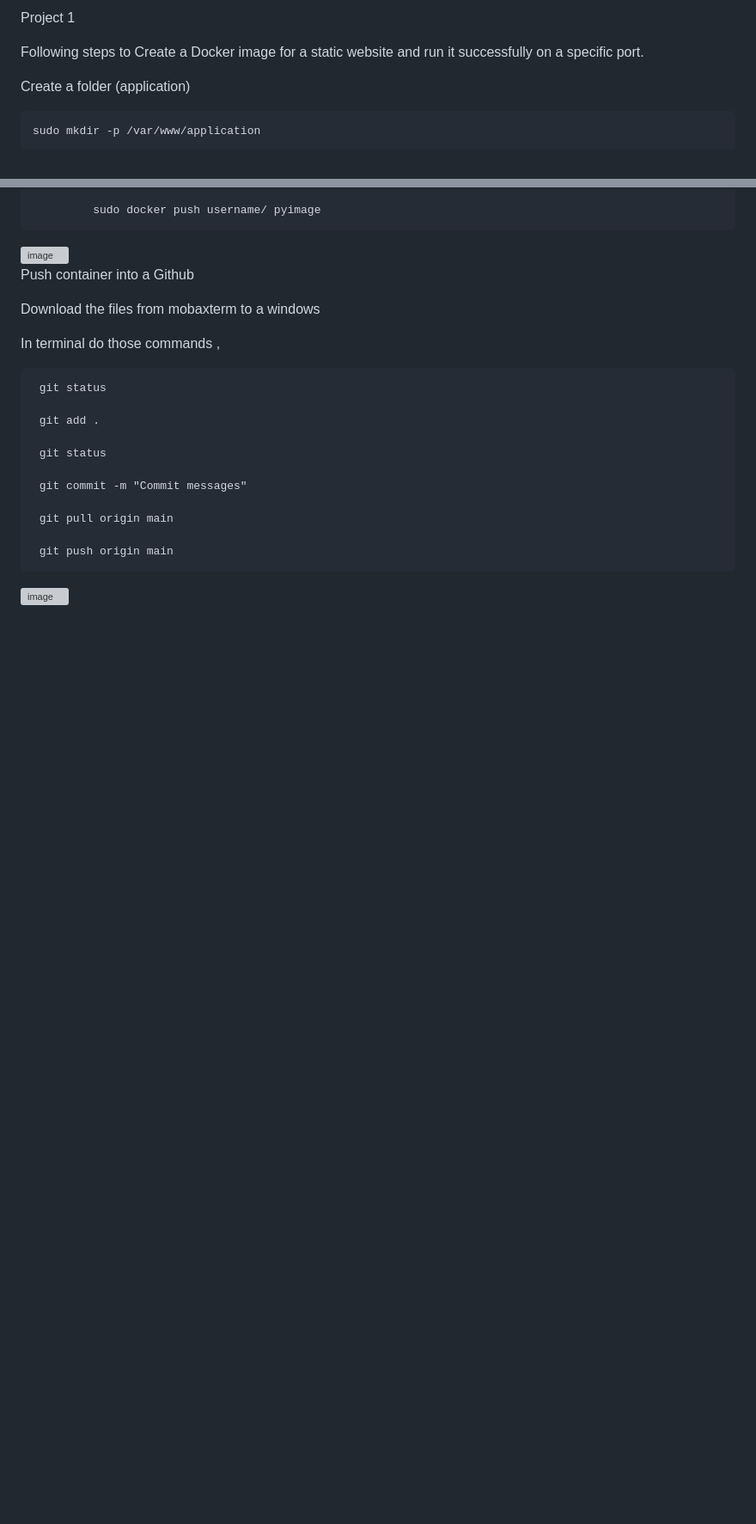
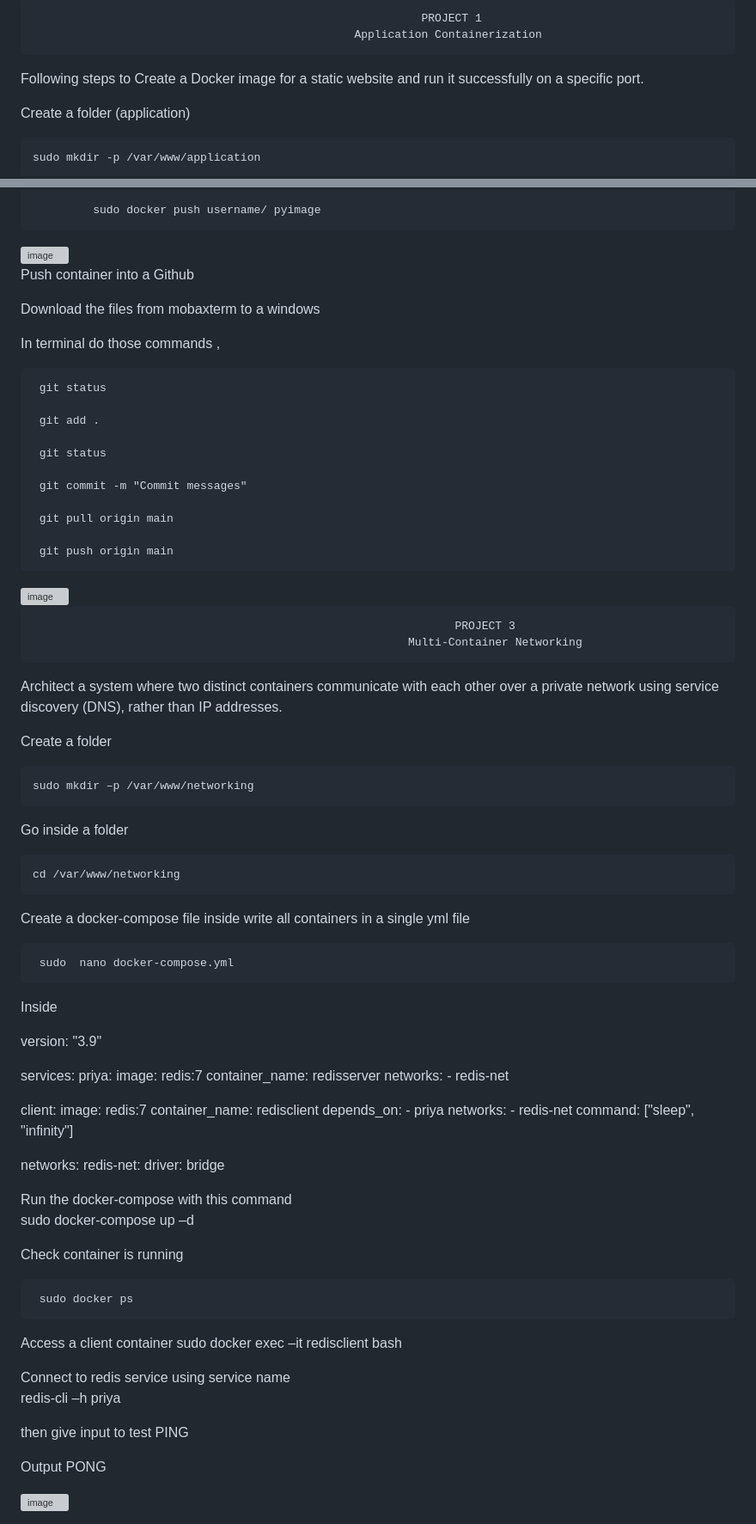
Before and after one commit to rajapriya-raja/Application_Containerisation, a Markdown page: README.md, 2 parts joined by grey strips. Shown at 86% size. GitHub-like rendering; blank space fills up the shorter version; grey boxes are pictures that could not be loaded.

```diff
--- a/README.md
+++ b/README.md
@@ -1,4 +1,5 @@
-Project 1
+                                                              PROJECT 1
+                                                    Application Containerization
 
 Following steps to Create a Docker image for a static website and run it successfully on a specific port.
 
@@ -247,3 +249,65 @@ In terminal  do those commands ,
      git push origin main
 
 <img width="1920" height="1080" alt="image" src="https://github.com/user-attachments/assets/789dbe12-bcb5-4f55-8461-8d1b6b3f8be6" />
+
+                                                                   PROJECT 3
+                                                            Multi-Container Networking
+
+Architect a system where two distinct containers communicate with each other over a private network using service discovery (DNS), rather than IP addresses.
+
+Create a folder
+
+    sudo mkdir –p /var/www/networking
+
+Go inside a folder
+
+    cd /var/www/networking
+
+Create a docker-compose file  inside write all containers in a single yml file
+
+     sudo  nano docker-compose.yml
+
+Inside
+
+version: "3.9"
+
+services:
+  priya:
+    image: redis:7
+    container_name: redisserver
+    networks:
+      - redis-net
+
+  client:
+    image: redis:7
+    container_name: redisclient
+    depends_on:
+      - priya
+    networks:
+      - redis-net
+    command: ["sleep", "infinity"]
+
+networks:
+  redis-net:
+    driver: bridge
+
+Run the docker-compose with this command
+       sudo docker-compose up –d
+
+Check container is running
+
+     sudo docker ps
+
+Access a client container
+     sudo  docker exec –it redisclient bash
+
+Connect to redis service using service name
+      redis-cli –h priya
+
+then give input to test
+       PING
+
+  Output
+       PONG
+
+<img width="1276" height="250" alt="image" src="https://github.com/user-attachments/assets/95189216-22cd-48db-8543-caaa037eaa7e" />
```
Also changed, not shown: other parts of README.md (+2 -1 lines).
